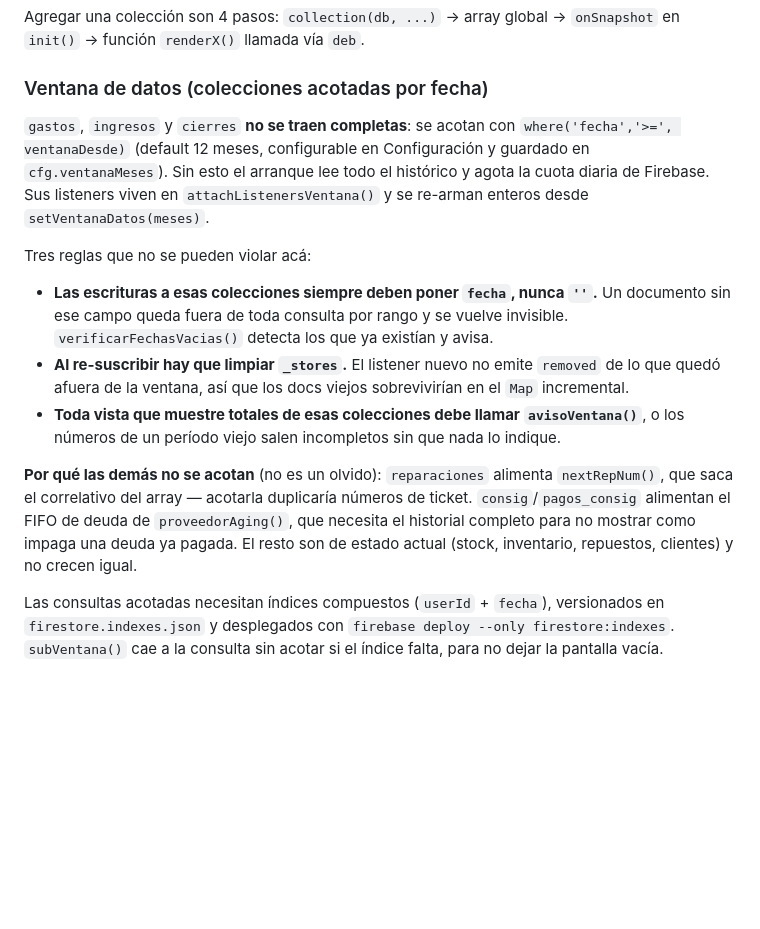
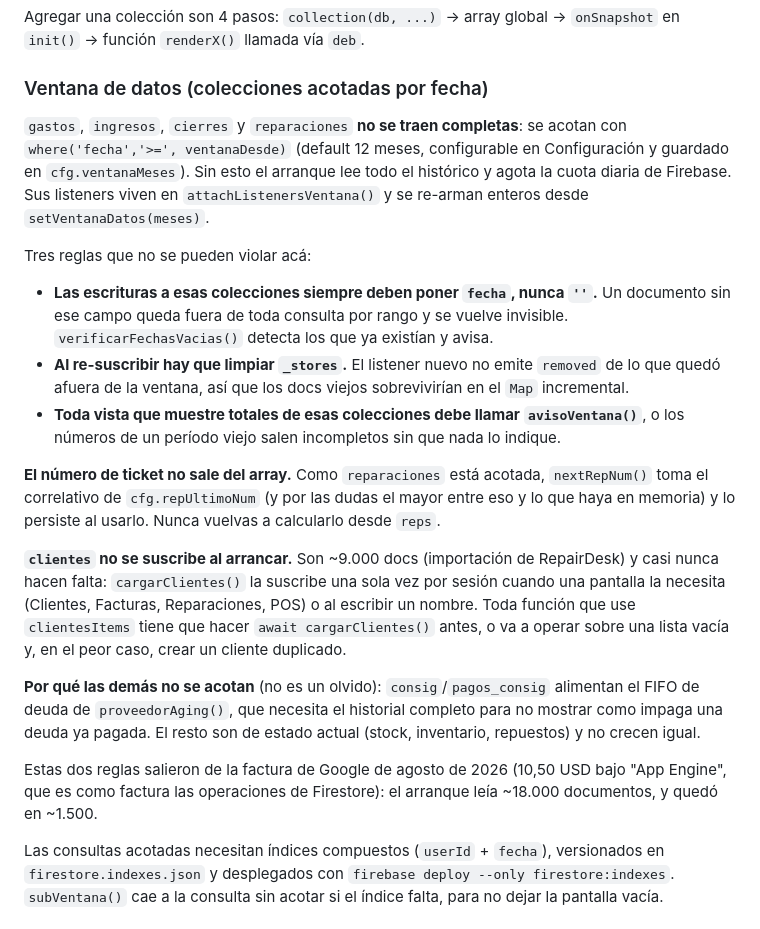
Before and after one commit to marplacityy/marplacity-sistema, a Markdown page: CLAUDE.md, the part around the change. Rendered like a GitHub page; blank space fills up the shorter version.

Commit message:
docs: la ventana de reparaciones y clientes a demanda en CLAUDE.md
Co-Authored-By: Claude Fable 5.1 <noreply@anthropic.com>
Claude-Session: https://claude.ai/code/session_019PTg7dGBLc5JqhtkpEkw5R

```diff
--- a/CLAUDE.md
+++ b/CLAUDE.md
@@ -103,7 +103,7 @@ Agregar una colección son 4 pasos: `collection(db, ...)` → array global → `
 
 ### Ventana de datos (colecciones acotadas por fecha)
 
-`gastos`, `ingresos` y `cierres` **no se traen completas**: se acotan con `where('fecha','>=', ventanaDesde)` (default 12 meses, configurable en Configuración y guardado en `cfg.ventanaMeses`). Sin esto el arranque lee todo el histórico y agota la cuota diaria de Firebase. Sus listeners viven en `attachListenersVentana()` y se re-arman enteros desde `setVentanaDatos(meses)`.
+`gastos`, `ingresos`, `cierres` y `reparaciones` **no se traen completas**: se acotan con `where('fecha','>=', ventanaDesde)` (default 12 meses, configurable en Configuración y guardado en `cfg.ventanaMeses`). Sin esto el arranque lee todo el histórico y agota la cuota diaria de Firebase. Sus listeners viven en `attachListenersVentana()` y se re-arman enteros desde `setVentanaDatos(meses)`.
 
 Tres reglas que no se pueden violar acá:
 
@@ -111,7 +111,13 @@ Tres reglas que no se pueden violar acá:
 - **Al re-suscribir hay que limpiar `_stores`.** El listener nuevo no emite `removed` de lo que quedó afuera de la ventana, así que los docs viejos sobrevivirían en el `Map` incremental.
 - **Toda vista que muestre totales de esas colecciones debe llamar `avisoVentana()`**, o los números de un período viejo salen incompletos sin que nada lo indique.
 
-**Por qué las demás no se acotan** (no es un olvido): `reparaciones` alimenta `nextRepNum()`, que saca el correlativo del array — acotarla duplicaría números de ticket. `consig`/`pagos_consig` alimentan el FIFO de deuda de `proveedorAging()`, que necesita el historial completo para no mostrar como impaga una deuda ya pagada. El resto son de estado actual (stock, inventario, repuestos, clientes) y no crecen igual.
+**El número de ticket no sale del array.** Como `reparaciones` está acotada, `nextRepNum()` toma el correlativo de `cfg.repUltimoNum` (y por las dudas el mayor entre eso y lo que haya en memoria) y lo persiste al usarlo. Nunca vuelvas a calcularlo desde `reps`.
+
+**`clientes` no se suscribe al arrancar.** Son ~9.000 docs (importación de RepairDesk) y casi nunca hacen falta: `cargarClientes()` la suscribe una sola vez por sesión cuando una pantalla la necesita (Clientes, Facturas, Reparaciones, POS) o al escribir un nombre. Toda función que use `clientesItems` tiene que hacer `await cargarClientes()` antes, o va a operar sobre una lista vacía y, en el peor caso, crear un cliente duplicado.
+
+**Por qué las demás no se acotan** (no es un olvido): `consig`/`pagos_consig` alimentan el FIFO de deuda de `proveedorAging()`, que necesita el historial completo para no mostrar como impaga una deuda ya pagada. El resto son de estado actual (stock, inventario, repuestos) y no crecen igual.
+
+Estas dos reglas salieron de la factura de Google de agosto de 2026 (10,50 USD bajo "App Engine", que es como factura las operaciones de Firestore): el arranque leía ~18.000 documentos, y quedó en ~1.500.
 
 Las consultas acotadas necesitan índices compuestos (`userId` + `fecha`), versionados en `firestore.indexes.json` y desplegados con `firebase deploy --only firestore:indexes`. `subVentana()` cae a la consulta sin acotar si el índice falta, para no dejar la pantalla vacía.
 
```
